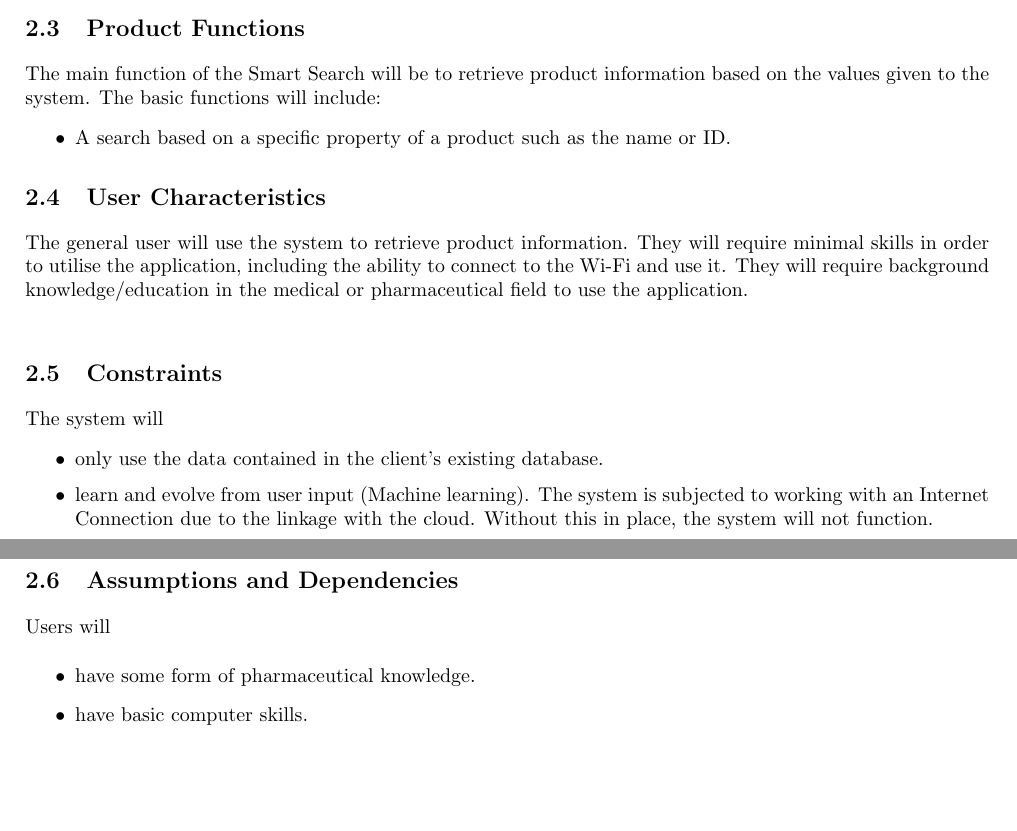
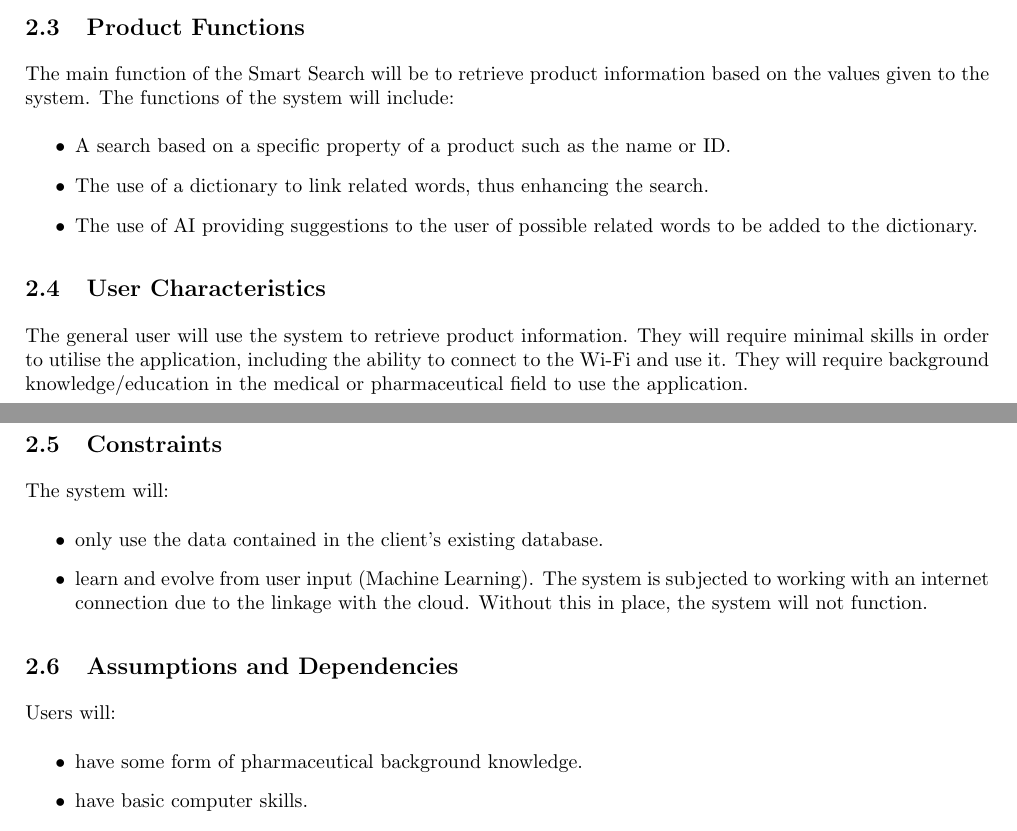
Before and after one commit to josephbondjobo/CodeX, a LaTeX document (System Requirements and Design/System Requirements and Design.tex): two parts of pages 6 and 7 of 17, joined at a grey line, cut so that both start at the same text, the shorter picture padded with empty space. Compiled offline with pdfLaTeX.

Commit message:
Product Functions + Constraints + Assumptions Updated
Team discussions with updates

```diff
--- a/System Requirements and Design/System Requirements and Design.tex
+++ b/System Requirements and Design/System Requirements and Design.tex
@@ -179,9 +179,11 @@ For the account user interface, the registered users will be able to login to th
            \subsubsection{Sit Adaption Requirements}
         (to be completed)
 
-		\subsection{Product Functions} {The main function of the Smart Search will be to retrieve product information based on the values given to the system. The basic functions will include:  }
+		\subsection{Product Functions} {The main function of the Smart Search will be to retrieve product information based on the values given to the system. The functions of the system will include:  }
 	\begin{itemize}
   		\item A search based on a specific property of a product such as the name or ID.
+		\item The use of a dictionary to link related words, thus enhancing the search.
+		\item The use of AI providing suggestions to the user of possible related words to be added to the dictionary.
 	\end{itemize}
 
     	\subsection{User Characteristics}
@@ -189,19 +191,19 @@ For the account user interface, the registered users will be able to login to th
 {The general user will use the system to retrieve product information. They will require minimal skills in order to utilise the application, including the ability to connect to the Wi-Fi and use it. They will require background knowledge/education in the medical or pharmaceutical field to use the application.\\}
 
     	\subsection{Constraints}
-	The system will
+	The system will:
 	\begin{itemize}
 		\item only use the data contained in the client's existing database.
-		\item learn and evolve from user input (Machine learning).
-	The system is subjected to working with an Internet Connection due to the linkage with the cloud. Without this in place, the system will not function.
+		\item learn and evolve from user input (Machine Learning).
+	The system is subjected to working with an internet connection due to the linkage with the cloud. Without this in place, the system will not function.
 
 	\end{itemize}
 
     	\subsection{Assumptions and Dependencies}
-	Users will
+	Users will:
 	\begin{itemize}
 
-		\item have some form of pharmaceutical knowledge.
+		\item have some form of pharmaceutical background knowledge.
 		\item have basic computer skills.
 		\item be connected to an internet connection.
 	\end{itemize}
```
